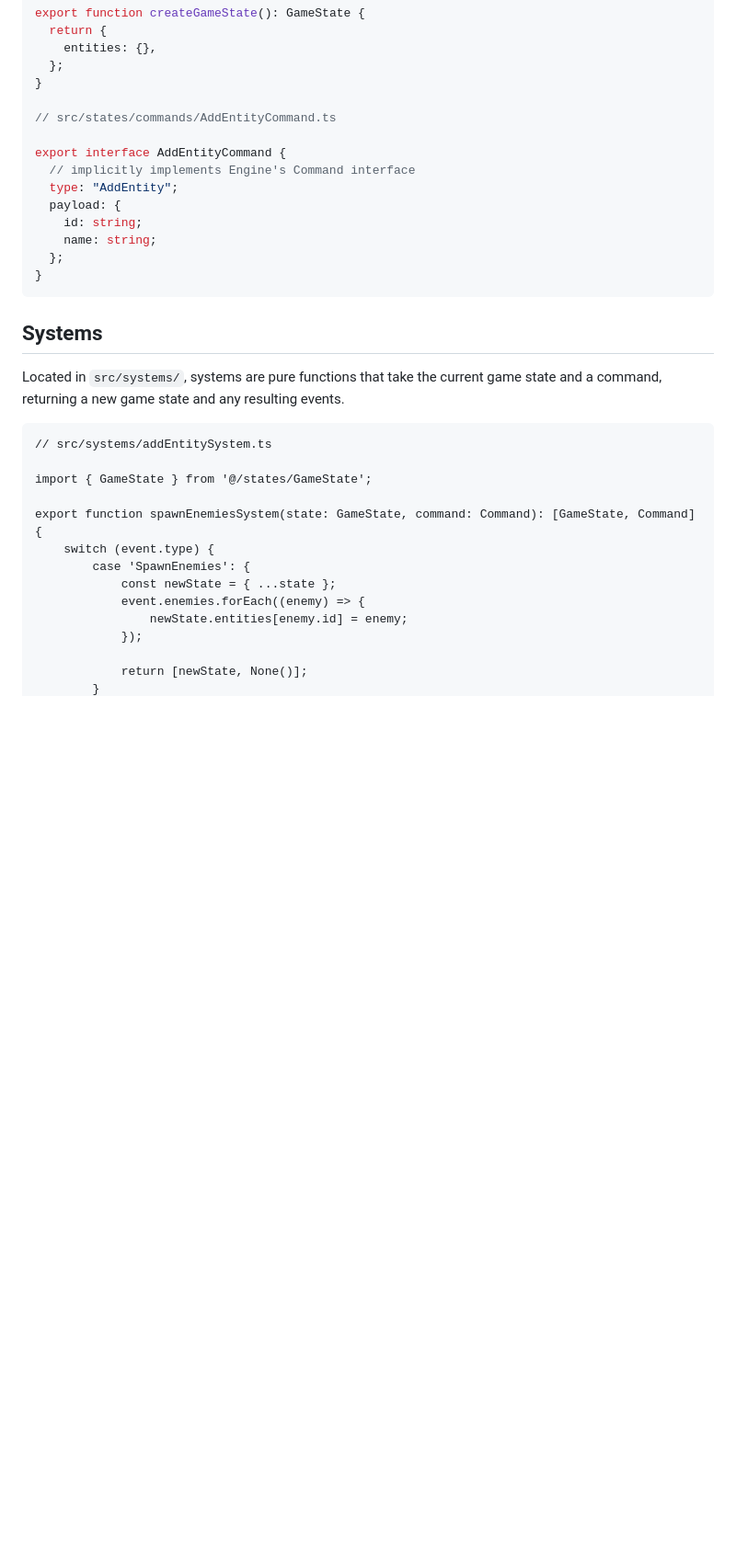
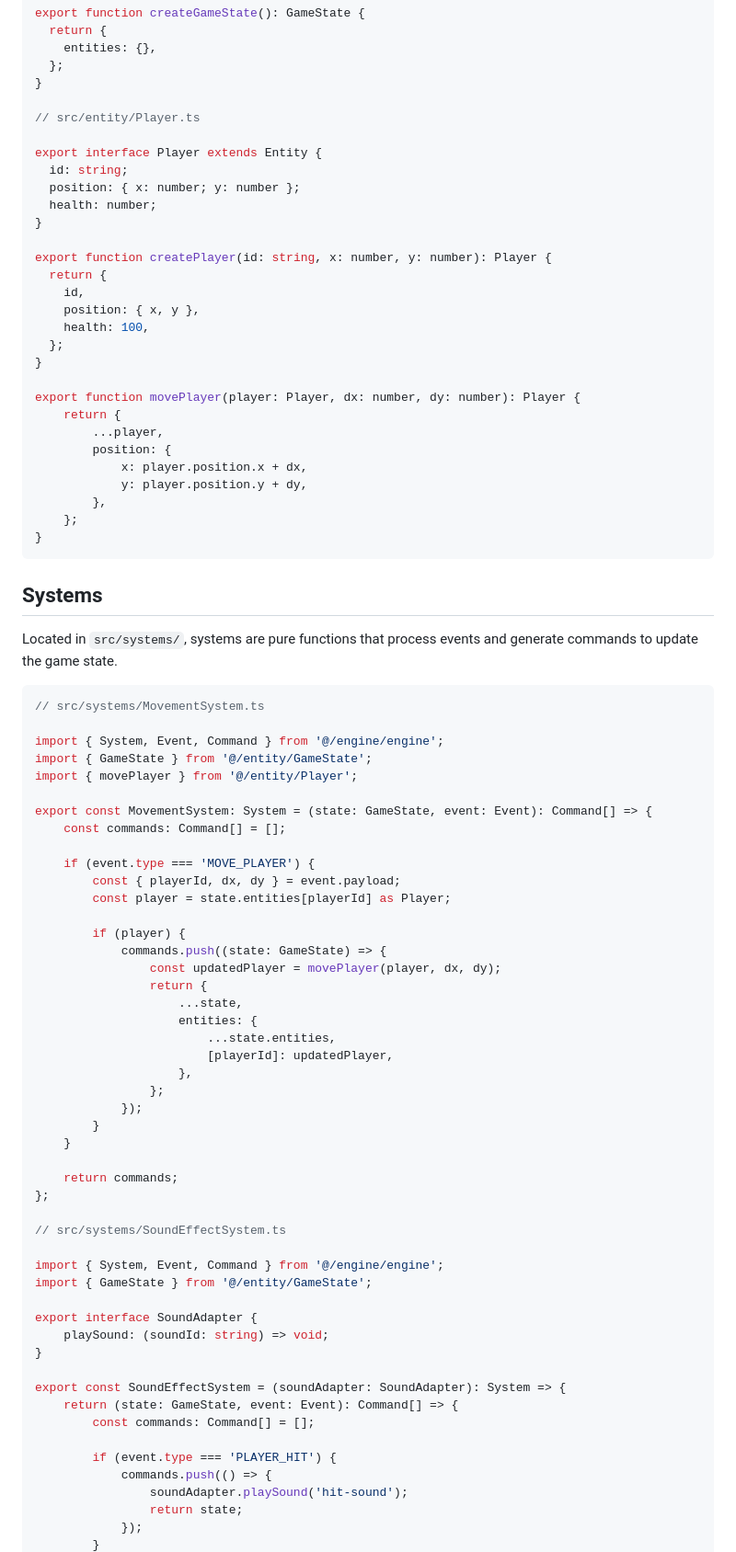
Before and after one commit to elct9620/poc-ai-dev-flappy-bird, a Markdown page: docs/ARCHITECTURE.md, the part around the change printed below. Shown: that part at 92% size. GitHub-like rendering; blank space fills up the shorter version.

````diff
--- a/docs/ARCHITECTURE.md
+++ b/docs/ARCHITECTURE.md
@@ -112,34 +103,84 @@ export function createGameState(): GameState {
   };
 }
 
-// src/states/commands/AddEntityCommand.ts
+// src/entity/Player.ts
 
-export interface AddEntityCommand {
-  // implicitly implements Engine's Command interface
-  type: "AddEntity";
-  payload: {
-    id: string;
-    name: string;
+export interface Player extends Entity {
+  id: string;
+  position: { x: number; y: number };
+  health: number;
+}
+
+export function createPlayer(id: string, x: number, y: number): Player {
+  return {
+    id,
+    position: { x, y },
+    health: 100,
   };
+}
+
+export function movePlayer(player: Player, dx: number, dy: number): Player {
+    return {
+        ...player,
+        position: {
+            x: player.position.x + dx,
+            y: player.position.y + dy,
+        },
+    };
 }
 ```
 
 ## Systems
 
-Located in `src/systems/`, systems are pure functions that take the current game state and a command, returning a new game state and any resulting events.
+Located in `src/systems/`, systems are pure functions that process events and generate commands to update the game state.
 
-```typescripttypescript
-// src/systems/addEntitySystem.ts
+```typescript
+// src/systems/MovementSystem.ts
 
-import { GameState } from '@/states/GameState';
+import { System, Event, Command } from '@/engine/engine';
+import { GameState } from '@/entity/GameState';
+import { movePlayer } from '@/entity/Player';
 
-export function spawnEnemiesSystem(state: GameState, command: Command): [GameState, Command] {
-    switch (event.type) {
-        case 'SpawnEnemies': {
-            const newState = { ...state };
-            event.enemies.forEach((enemy) => {
-                newState.entities[enemy.id] = enemy;
+export const MovementSystem: System = (state: GameState, event: Event): Command[] => {
+    const commands: Command[] = [];
+
+    if (event.type === 'MOVE_PLAYER') {
+        const { playerId, dx, dy } = event.payload;
+        const player = state.entities[playerId] as Player;
+
+        if (player) {
+            commands.push((state: GameState) => {
+                const updatedPlayer = movePlayer(player, dx, dy);
+                return {
+                    ...state,
+                    entities: {
+                        ...state.entities,
+                        [playerId]: updatedPlayer,
+                    },
+                };
             });
+        }
+    }
 
-            return [newState, None()];
+    return commands;
+};
+
+// src/systems/SoundEffectSystem.ts
+
+import { System, Event, Command } from '@/engine/engine';
+import { GameState } from '@/entity/GameState';
+
+export interface SoundAdapter {
+    playSound: (soundId: string) => void;
+}
+
+export const SoundEffectSystem = (soundAdapter: SoundAdapter): System => {
+    return (state: GameState, event: Event): Command[] => {
+        const commands: Command[] = [];
+
+        if (event.type === 'PLAYER_HIT') {
+            commands.push(() => {
+                soundAdapter.playSound('hit-sound');
+                return state;
+            });
         }
````
Also changed, not shown: other parts of docs/ARCHITECTURE.md (+102 -105 lines).
